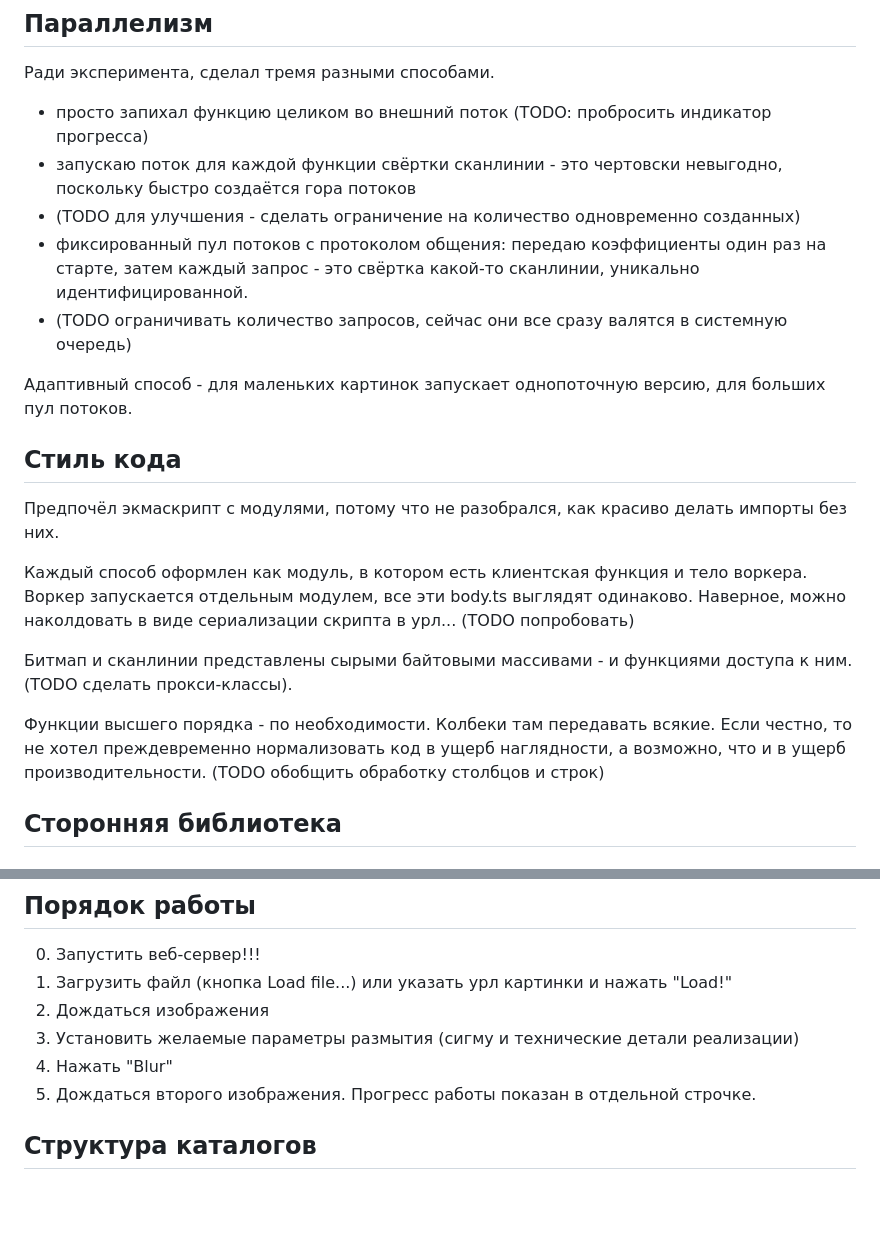
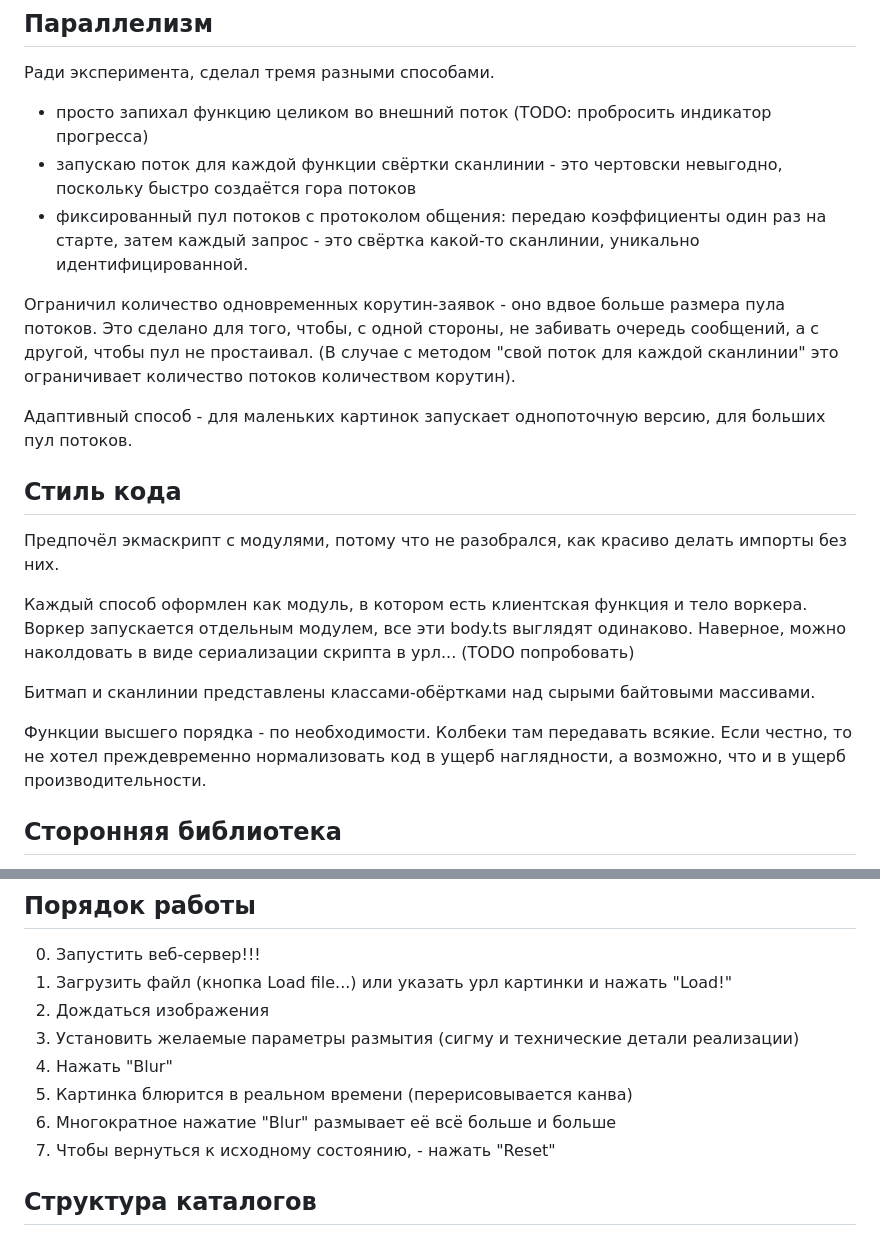
Before and after one commit to nickolaym/gaussian-blur-typescript-experiment, a Markdown page: README.md, 2 parts joined by grey strips. Rendered like a GitHub page; blank space fills up the shorter version.

Commit message:
поправил доку

```diff
--- a/README.md
+++ b/README.md
@@ -55,9 +55,11 @@
 Ради эксперимента, сделал тремя разными способами.
 - просто запихал функцию целиком во внешний поток (TODO: пробросить индикатор прогресса)
 - запускаю поток для каждой функции свёртки сканлинии - это чертовски невыгодно, поскольку быстро создаётся гора потоков
-- (TODO для улучшения - сделать ограничение на количество одновременно созданных)
 - фиксированный пул потоков с протоколом общения: передаю коэффициенты один раз на старте, затем каждый запрос - это свёртка какой-то сканлинии, уникально идентифицированной.
-- (TODO ограничивать количество запросов, сейчас они все сразу валятся в системную очередь)
+
+Ограничил количество одновременных корутин-заявок - оно вдвое больше размера пула потоков.
+Это сделано для того, чтобы, с одной стороны, не забивать очередь сообщений, а с другой, чтобы пул не простаивал.
+(В случае с методом "свой поток для каждой сканлинии" это ограничивает количество потоков количеством корутин).
 
 Адаптивный способ - для маленьких картинок запускает однопоточную версию, для больших пул потоков.
 
@@ -69,12 +71,10 @@
 Воркер запускается отдельным модулем, все эти body.ts выглядят одинаково.
 Наверное, можно наколдовать в виде сериализации скрипта в урл... (TODO попробовать)
 
-Битмап и сканлинии представлены сырыми байтовыми массивами - и функциями доступа к ним.
-(TODO сделать прокси-классы).
+Битмап и сканлинии представлены классами-обёртками над сырыми байтовыми массивами.
 
 Функции высшего порядка - по необходимости. Колбеки там передавать всякие.
 Если честно, то не хотел преждевременно нормализовать код в ущерб наглядности, а возможно, что и в ущерб производительности.
-(TODO обобщить обработку столбцов и строк)
 
 ## Сторонняя библиотека
 
@@ -97,7 +97,9 @@
 2. Дождаться изображения
 3. Установить желаемые параметры размытия (сигму и технические детали реализации)
 4. Нажать "Blur"
-5. Дождаться второго изображения. Прогресс работы показан в отдельной строчке.
+5. Картинка блюрится в реальном времени (перерисовывается канва)
+6. Многократное нажатие "Blur" размывает её всё больше и больше
+7. Чтобы вернуться к исходному состоянию, - нажать "Reset"
 
 ## Структура каталогов
 
```
